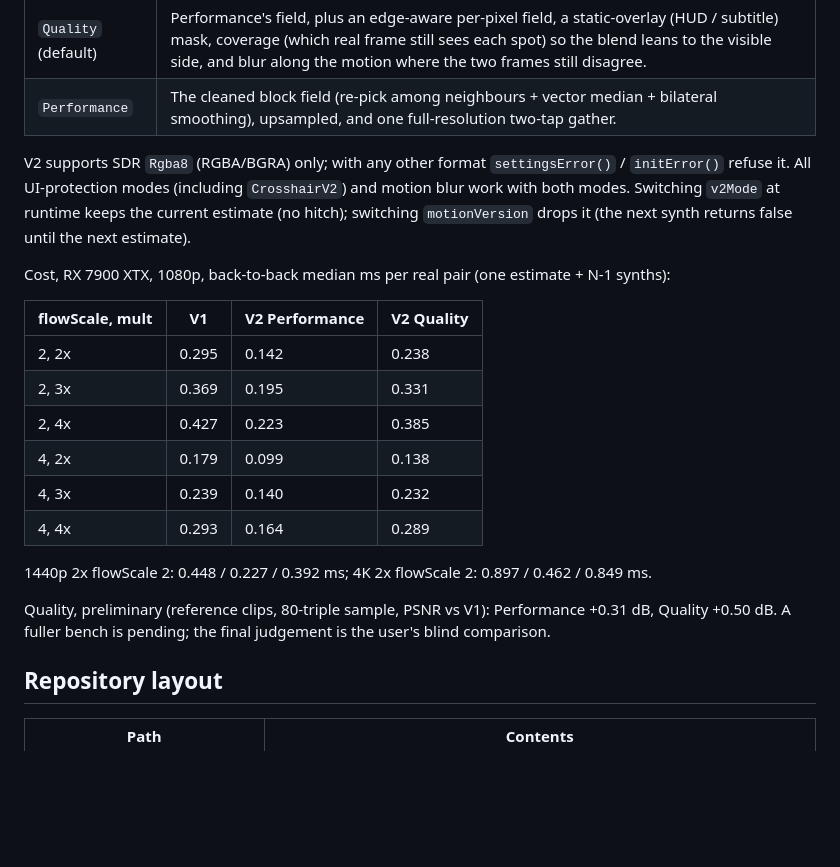
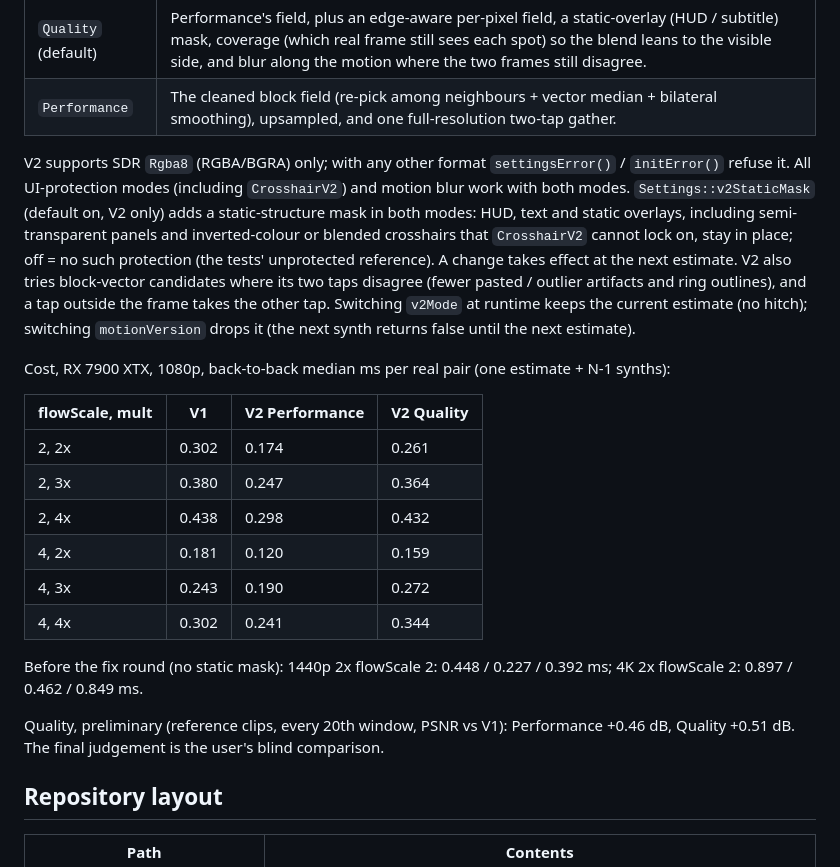
Before and after one commit to Ritze03/frame-gen-ritz, a Markdown page: README.md, the part around the change. Rendered like a GitHub page; blank space fills up the shorter version.

Commit message:
Docs: V2 fix round (v2StaticMask, tap-disagreement candidates, new shaders, costs, bench)

```diff
--- a/README.md
+++ b/README.md
@@ -43,22 +43,22 @@ Per generated frame at time `t` (`recordSynth`, cheap):
 | `Quality` (default) | Performance's field, plus an edge-aware per-pixel field, a static-overlay (HUD / subtitle) mask, coverage (which real frame still sees each spot) so the blend leans to the visible side, and blur along the motion where the two frames still disagree. |
 | `Performance` | The cleaned block field (re-pick among neighbours + vector median + bilateral smoothing), upsampled, and one full-resolution two-tap gather. |
 
-V2 supports SDR `Rgba8` (RGBA/BGRA) only; with any other format `settingsError()` / `initError()` refuse it. All UI-protection modes (including `CrosshairV2`) and motion blur work with both modes. Switching `v2Mode` at runtime keeps the current estimate (no hitch); switching `motionVersion` drops it (the next synth returns false until the next estimate).
+V2 supports SDR `Rgba8` (RGBA/BGRA) only; with any other format `settingsError()` / `initError()` refuse it. All UI-protection modes (including `CrosshairV2`) and motion blur work with both modes. `Settings::v2StaticMask` (default on, V2 only) adds a static-structure mask in both modes: HUD, text and static overlays, including semi-transparent panels and inverted-colour or blended crosshairs that `CrosshairV2` cannot lock on, stay in place; off = no such protection (the tests' unprotected reference). A change takes effect at the next estimate. V2 also tries block-vector candidates where its two taps disagree (fewer pasted / outlier artifacts and ring outlines), and a tap outside the frame takes the other tap. Switching `v2Mode` at runtime keeps the current estimate (no hitch); switching `motionVersion` drops it (the next synth returns false until the next estimate).
 
 Cost, RX 7900 XTX, 1080p, back-to-back median ms per real pair (one estimate + N-1 synths):
 
 | flowScale, mult | V1 | V2 Performance | V2 Quality |
 |---|---|---|---|
-| 2, 2x | 0.295 | 0.142 | 0.238 |
-| 2, 3x | 0.369 | 0.195 | 0.331 |
-| 2, 4x | 0.427 | 0.223 | 0.385 |
-| 4, 2x | 0.179 | 0.099 | 0.138 |
-| 4, 3x | 0.239 | 0.140 | 0.232 |
-| 4, 4x | 0.293 | 0.164 | 0.289 |
+| 2, 2x | 0.302 | 0.174 | 0.261 |
+| 2, 3x | 0.380 | 0.247 | 0.364 |
+| 2, 4x | 0.438 | 0.298 | 0.432 |
+| 4, 2x | 0.181 | 0.120 | 0.159 |
+| 4, 3x | 0.243 | 0.190 | 0.272 |
+| 4, 4x | 0.302 | 0.241 | 0.344 |
 
-1440p 2x flowScale 2: 0.448 / 0.227 / 0.392 ms; 4K 2x flowScale 2: 0.897 / 0.462 / 0.849 ms.
+Before the fix round (no static mask): 1440p 2x flowScale 2: 0.448 / 0.227 / 0.392 ms; 4K 2x flowScale 2: 0.897 / 0.462 / 0.849 ms.
 
-Quality, preliminary (reference clips, 80-triple sample, PSNR vs V1): Performance +0.31 dB, Quality +0.50 dB. A fuller bench is pending; the final judgement is the user's blind comparison.
+Quality, preliminary (reference clips, every 20th window, PSNR vs V1): Performance +0.46 dB, Quality +0.51 dB. The final judgement is the user's blind comparison.
 
 ## Repository layout
 
```
Also changed, not shown: INTEGRATION.md (+14 -11 lines).
